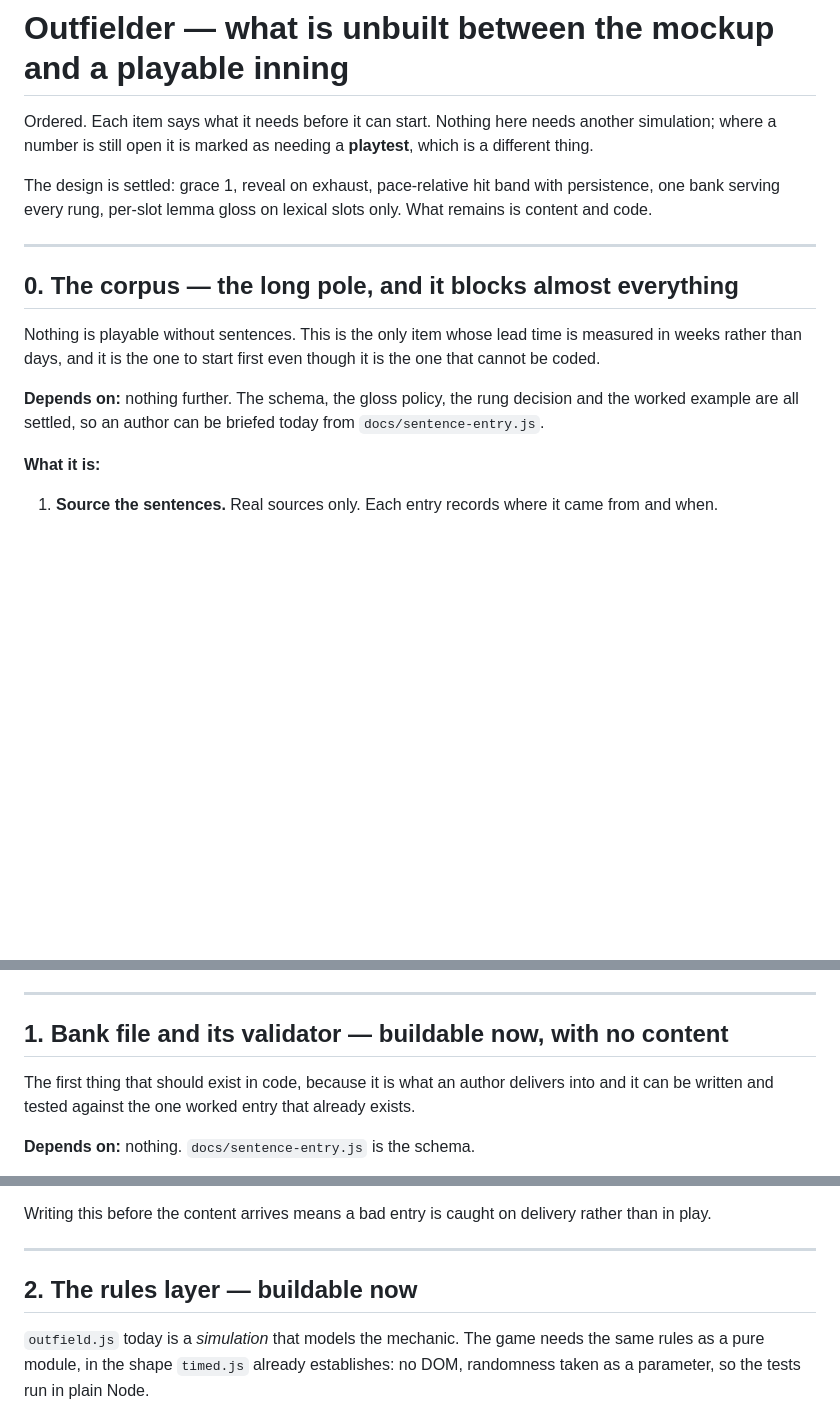
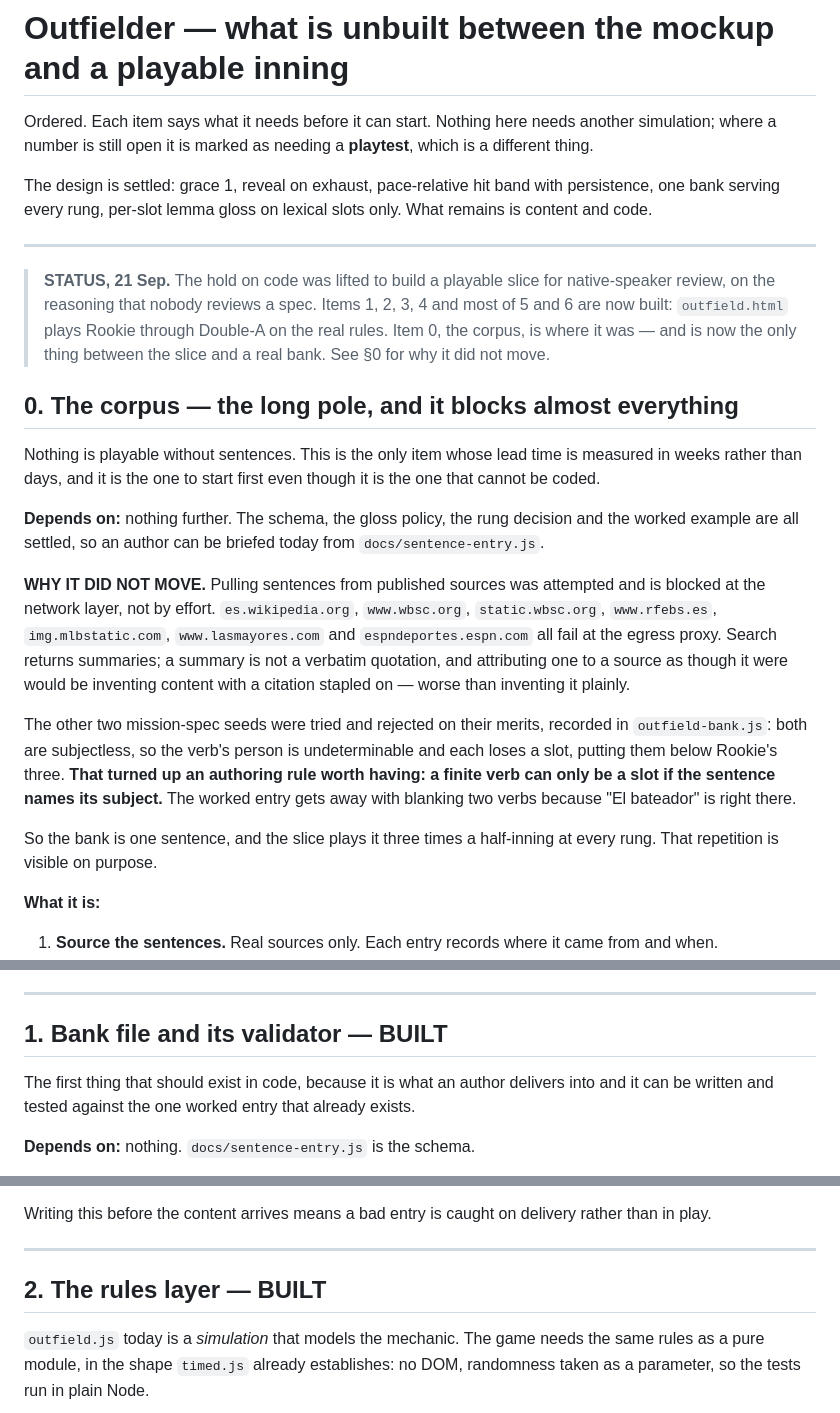
Before and after one commit to skeeyou-hue/gamespeak-mvp, a Markdown page: docs/outfielder-remaining.md, 3 parts joined by grey strips. GitHub-like rendering; blank space fills up the shorter version.

Commit message:
outfielder: mark what the slice built, and what the corpus still needs
Items 1 to 4 and most of 5 and 6 are built. Item 0, the corpus, is the
only thing between the slice and a real bank, and it did not move for a
reason recorded in §0 rather than left as an absence: every published
source is unreachable at the network egress proxy, and a search summary
is not a verbatim quotation.

Co-Authored-By: Claude Opus 5 <noreply@anthropic.com>
Claude-Session: https://claude.ai/code/session_01P1DBTGrCRun1M9hiXnLW3t

```diff
--- a/docs/outfielder-remaining.md
+++ b/docs/outfielder-remaining.md
@@ -10,6 +10,13 @@ lexical slots only. What remains is content and code.
 
 ---
 
+> **STATUS, 21 Sep.** The hold on code was lifted to build a playable
+> slice for native-speaker review, on the reasoning that nobody reviews a
+> spec. Items 1, 2, 3, 4 and most of 5 and 6 are now built:
+> `outfield.html` plays Rookie through Double-A on the real rules.
+> Item 0, the corpus, is where it was — and is now the only thing between
+> the slice and a real bank. See §0 for why it did not move.
+
 ## 0. The corpus — the long pole, and it blocks almost everything
 
 Nothing is playable without sentences. This is the only item whose lead
@@ -19,6 +26,26 @@ first even though it is the one that cannot be coded.
 **Depends on:** nothing further. The schema, the gloss policy, the rung
 decision and the worked example are all settled, so an author can be
 briefed today from `docs/sentence-entry.js`.
+
+**WHY IT DID NOT MOVE.** Pulling sentences from published sources was
+attempted and is blocked at the network layer, not by effort.
+`es.wikipedia.org`, `www.wbsc.org`, `static.wbsc.org`, `www.rfebs.es`,
+`img.mlbstatic.com`, `www.lasmayores.com` and `espndeportes.espn.com` all
+fail at the egress proxy. Search returns summaries; a summary is not a
+verbatim quotation, and attributing one to a source as though it were
+would be inventing content with a citation stapled on — worse than
+inventing it plainly.
+
+The other two mission-spec seeds were tried and rejected on their merits,
+recorded in `outfield-bank.js`: both are subjectless, so the verb's
+person is undeterminable and each loses a slot, putting them below
+Rookie's three. **That turned up an authoring rule worth having: a finite
+verb can only be a slot if the sentence names its subject.** The worked
+entry gets away with blanking two verbs because "El bateador" is right
+there.
+
+So the bank is one sentence, and the slice plays it three times a
+half-inning at every rung. That repetition is visible on purpose.
 
 **What it is:**
 
@@ -48,7 +75,7 @@ told this up front or half the bank will top out at Triple-A.
 
 ---
 
-## 1. Bank file and its validator — buildable now, with no content
+## 1. Bank file and its validator — **BUILT**
 
 The first thing that should exist in code, because it is what an author
 delivers into and it can be written and tested against the one worked
@@ -69,7 +96,7 @@ delivery rather than in play.
 
 ---
 
-## 2. The rules layer — buildable now
+## 2. The rules layer — **BUILT**
 
 `outfield.js` today is a *simulation* that models the mechanic. The game
 needs the same rules as a pure module, in the shape `timed.js` already
```
Also changed, not shown: other parts of docs/outfielder-remaining.md (+3 -3 lines).
